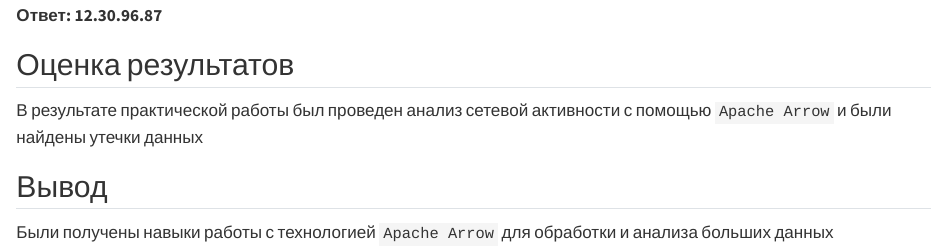
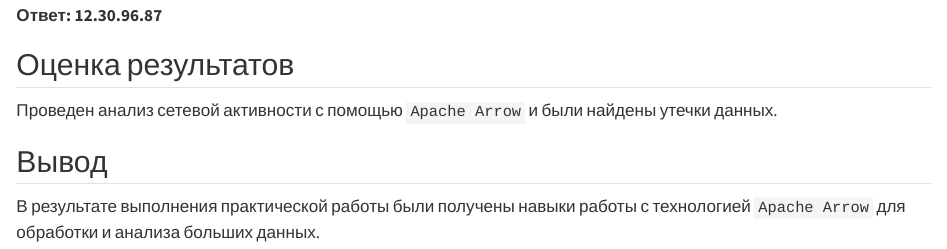
Before and after one commit to Lektarin/threat-hunting-3, a Quarto document (lab_3/lab_3.qmd): the page in a window 1100 px wide, from 7070 px down. Rendered offline with R 4.5, knitr and Pandoc in place of Quarto, with nearby package versions; drawn as R Markdown's standard HTML page in place of the format the file asks for; some code elsewhere in the file could not run offline.

Commit message:
lab 3 done

```diff
--- a/lab_3/lab_3.qmd
+++ b/lab_3/lab_3.qmd
@@ -198,8 +198,8 @@ answer_3 %>% collect()
 
 ## Оценка результатов
 
-В результате практической работы был проведен анализ сетевой активности с помощью `Apache Arrow` и были найдены утечки данных
+Проведен анализ сетевой активности с помощью `Apache Arrow` и были найдены утечки данных.
 
 ## Вывод
 
-Были получены навыки работы с технологией `Apache Arrow` для обработки и анализа больших данных
+В результате выполнения практической работы были получены навыки работы с технологией `Apache Arrow` для обработки и анализа больших данных.
```
Also changed, not shown: lab_3/README.md (added), lab_3/lab_3.qmd (2 more changed lines), 1 other file.
